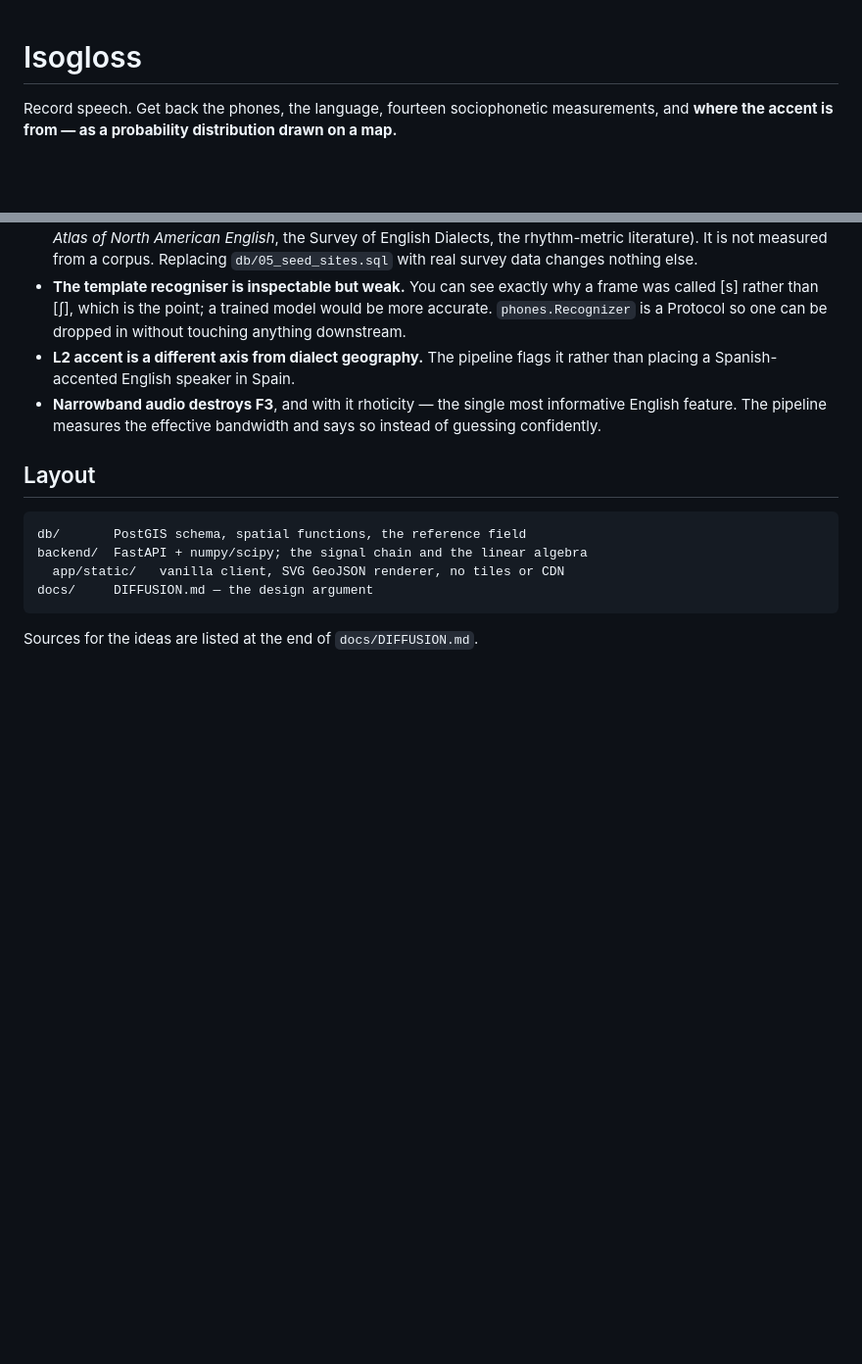
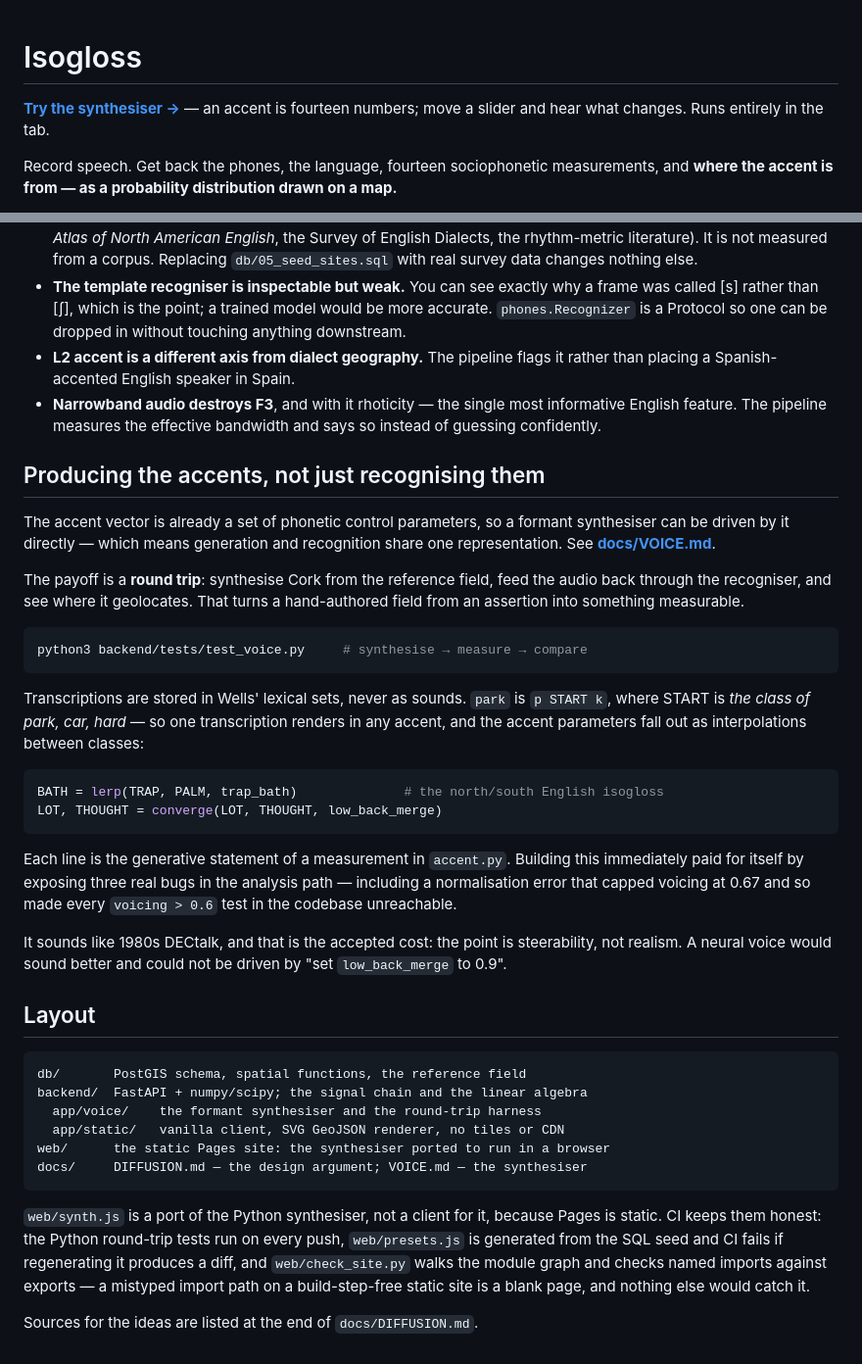
Before and after one commit to joegr/isogloss, a Markdown page: README.md, 2 parts joined by grey strips. Shown at 98% size. GitHub-like rendering; blank space fills up the shorter version.

Commit message:
README: the live site, the voice suite, and what CI actually guards
Co-Authored-By: Claude Opus 5 <noreply@anthropic.com>

````diff
--- a/README.md
+++ b/README.md
@@ -1,4 +1,7 @@
 # Isogloss
+
+**[Try the synthesiser →](https://joegr.github.io/isogloss/)** — an accent is
+fourteen numbers; move a slider and hear what changes. Runs entirely in the tab.
 
 Record speech. Get back the phones, the language, fourteen sociophonetic
 measurements, and **where the accent is from — as a probability distribution
@@ -108,13 +111,55 @@ sitting, deliberately.
   informative English feature. The pipeline measures the effective bandwidth and
   says so instead of guessing confidently.
 
+## Producing the accents, not just recognising them
+
+The accent vector is already a set of phonetic control parameters, so a formant
+synthesiser can be driven by it directly — which means generation and
+recognition share one representation. See **[docs/VOICE.md](docs/VOICE.md)**.
+
+The payoff is a **round trip**: synthesise Cork from the reference field, feed
+the audio back through the recogniser, and see where it geolocates. That turns
+a hand-authored field from an assertion into something measurable.
+
+```bash
+python3 backend/tests/test_voice.py     # synthesise → measure → compare
+```
+
+Transcriptions are stored in Wells' lexical sets, never as sounds. `park` is
+`p START k`, where START is *the class of park, car, hard* — so one
+transcription renders in any accent, and the accent parameters fall out as
+interpolations between classes:
+
+```python
+BATH = lerp(TRAP, PALM, trap_bath)              # the north/south English isogloss
+LOT, THOUGHT = converge(LOT, THOUGHT, low_back_merge)
+```
+
+Each line is the generative statement of a measurement in `accent.py`. Building
+this immediately paid for itself by exposing three real bugs in the analysis
+path — including a normalisation error that capped voicing at 0.67 and so made
+every `voicing > 0.6` test in the codebase unreachable.
+
+It sounds like 1980s DECtalk, and that is the accepted cost: the point is
+steerability, not realism. A neural voice would sound better and could not be
+driven by "set `low_back_merge` to 0.9".
+
 ## Layout
 
 ```
 db/       PostGIS schema, spatial functions, the reference field
 backend/  FastAPI + numpy/scipy; the signal chain and the linear algebra
+  app/voice/    the formant synthesiser and the round-trip harness
   app/static/   vanilla client, SVG GeoJSON renderer, no tiles or CDN
-docs/     DIFFUSION.md — the design argument
+web/      the static Pages site: the synthesiser ported to run in a browser
+docs/     DIFFUSION.md — the design argument; VOICE.md — the synthesiser
 ```
 
+`web/synth.js` is a port of the Python synthesiser, not a client for it, because
+Pages is static. CI keeps them honest: the Python round-trip tests run on every
+push, `web/presets.js` is generated from the SQL seed and CI fails if
+regenerating it produces a diff, and `web/check_site.py` walks the module graph
+and checks named imports against exports — a mistyped import path on a
+build-step-free static site is a blank page, and nothing else would catch it.
+
 Sources for the ideas are listed at the end of `docs/DIFFUSION.md`.
````
